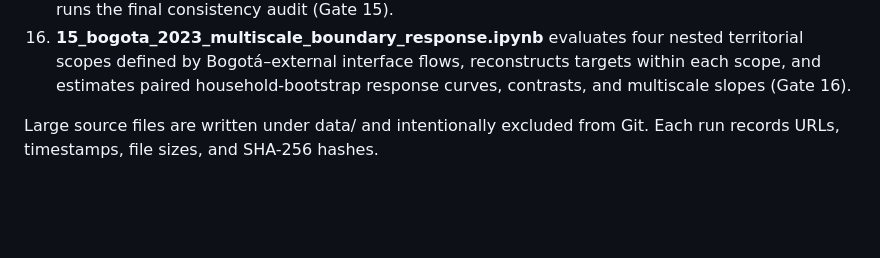
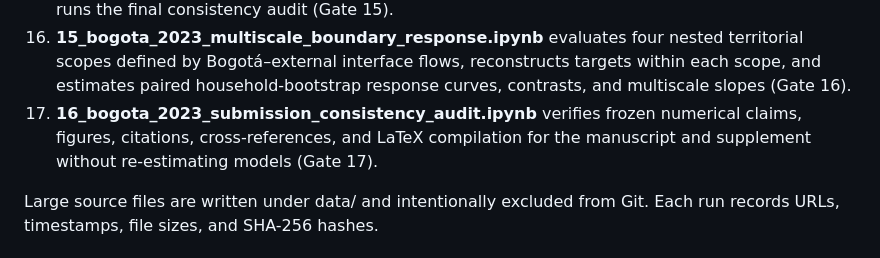
Before and after one commit to ardominguezm/colombia-stochastic-access, a Markdown page: README.md, the part around one of its changes. Rendered like a GitHub page; blank space fills up the shorter version.

Commit message:
Document Gate 17 submission audit

```diff
--- a/README.md
+++ b/README.md
@@ -89,6 +90,9 @@ Waze history, and institutional agreements are not required for the core paper.
     territorial scopes defined by Bogotá–external interface flows, reconstructs
     targets within each scope, and estimates paired household-bootstrap response
     curves, contrasts, and multiscale slopes (Gate 16).
+17. **16_bogota_2023_submission_consistency_audit.ipynb** verifies frozen
+    numerical claims, figures, citations, cross-references, and LaTeX compilation
+    for the manuscript and supplement without re-estimating models (Gate 17).
 
 Large source files are written under data/ and intentionally excluded from Git.
 Each run records URLs, timestamps, file sizes, and SHA-256 hashes.
```
Also changed, not shown: other parts of README.md (+1 -0 lines).
